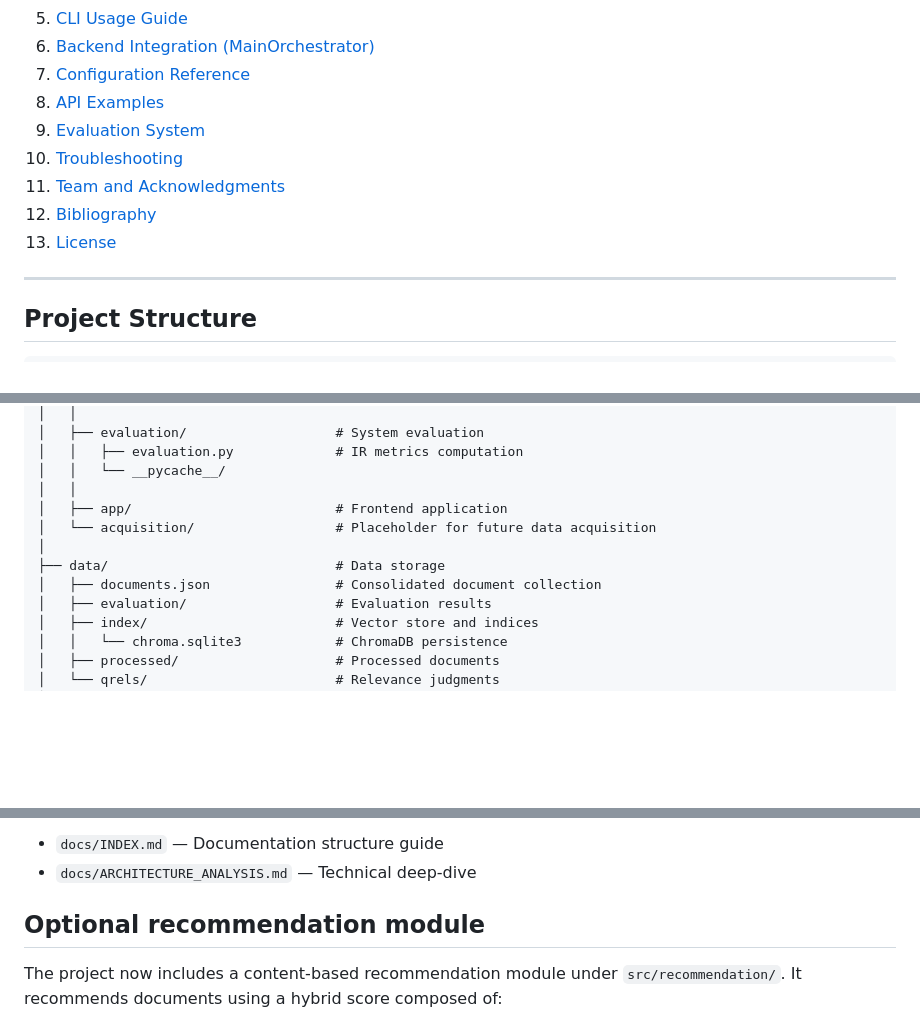
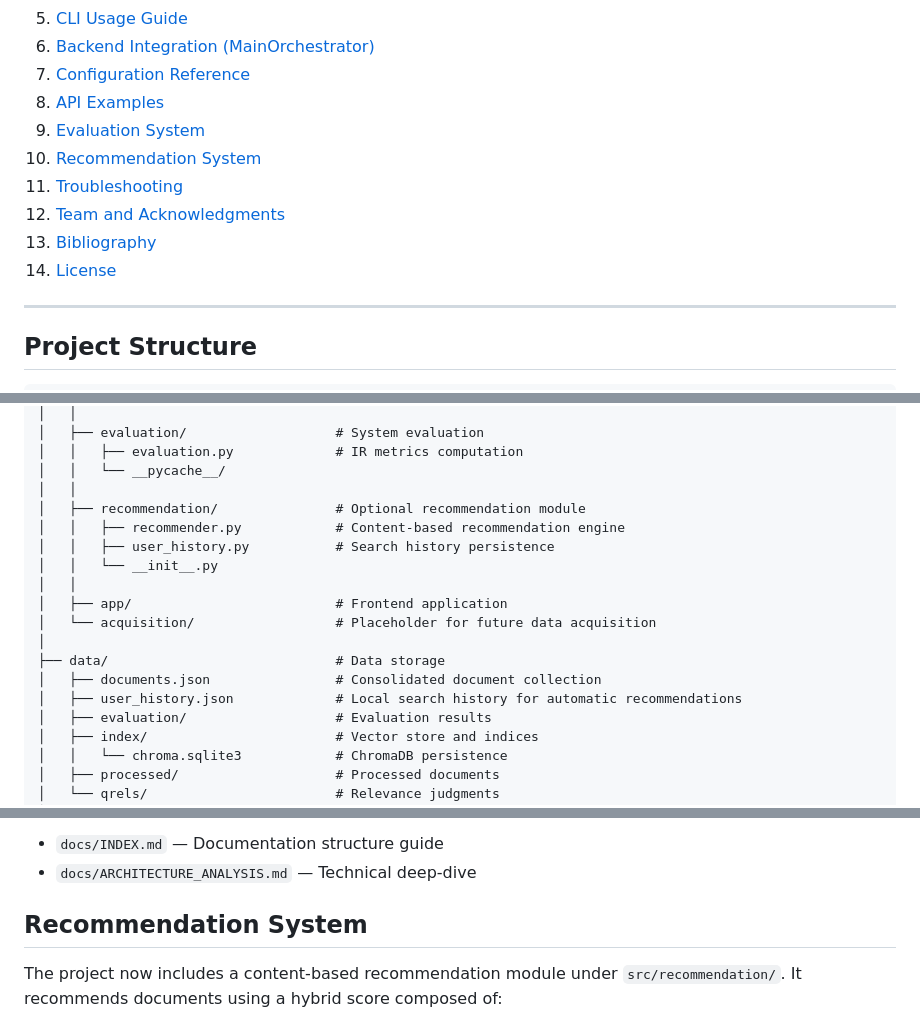
Before and after one commit to D4R102004/Information-Retrieval-System-Project, a Markdown page: README.md, 3 parts joined by grey strips. GitHub-like rendering; blank space fills up the shorter version.

```diff
--- a/README.md
+++ b/README.md
@@ -28,10 +29,11 @@ This project implements a sophisticated information retrieval system that combin
 7. [Configuration Reference](#configuration-reference)
 8. [API Examples](#api-examples)
 9. [Evaluation System](#evaluation-system)
-10. [Troubleshooting](#troubleshooting)
-11. [Team and Acknowledgments](#team-and-acknowledgments)
-12. [Bibliography](#bibliography)
-13. [License](#license)
+10. [Recommendation System](#recommendation-system)
+11. [Troubleshooting](#troubleshooting)
+12. [Team and Acknowledgments](#team-and-acknowledgments)
+13. [Bibliography](#bibliography)
+14. [License](#license)
 
 ---
 
@@ -94,11 +96,17 @@ Information-Retrieval-System-Project/
 │   │   ├── evaluation.py             # IR metrics computation
 │   │   └── __pycache__/
 │   │
+│   ├── recommendation/               # Optional recommendation module
+│   │   ├── recommender.py            # Content-based recommendation engine
+│   │   ├── user_history.py           # Search history persistence
+│   │   └── __init__.py
+│   │
 │   ├── app/                          # Frontend application
 │   └── acquisition/                  # Placeholder for future data acquisition
 │
 ├── data/                             # Data storage
 │   ├── documents.json                # Consolidated document collection
+│   ├── user_history.json             # Local search history for automatic recommendations
 │   ├── evaluation/                   # Evaluation results
 │   ├── index/                        # Vector store and indices
 │   │   └── chroma.sqlite3            # ChromaDB persistence
@@ -1084,7 +1093,7 @@ python src/main.py --interactive
 - `docs/INDEX.md` — Documentation structure guide
 - `docs/ARCHITECTURE_ANALYSIS.md` — Technical deep-dive
 
-## Optional recommendation module
+## Recommendation System
 
 The project now includes a content-based recommendation module under `src/recommendation/`.
 It recommends documents using a hybrid score composed of:
```
Also changed, not shown: other parts of README.md (+4 -0 lines), docs/RECOMMENDATION_MODULE.md (added, +137 -0 lines).
